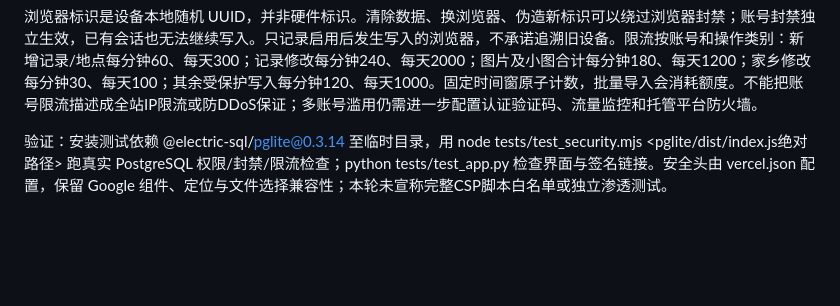
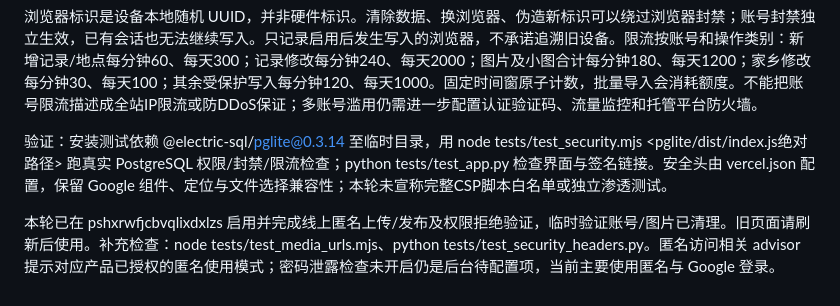
Before and after one commit to lijianan331-cyber/xuetuan, a Markdown page: docs/DEPLOY.md, the part around the change. GitHub-like rendering; blank space fills up the shorter version.

Commit message:
Document enabled security controls and successful live verification

```diff
--- a/docs/DEPLOY.md
+++ b/docs/DEPLOY.md
@@ -108,3 +108,5 @@ Supabase 自带的发信服务**只能发给项目团队成员的邮箱**（就
 浏览器标识是设备本地随机 UUID，并非硬件标识。清除数据、换浏览器、伪造新标识可以绕过浏览器封禁；账号封禁独立生效，已有会话也无法继续写入。只记录启用后发生写入的浏览器，不承诺追溯旧设备。限流按账号和操作类别：新增记录/地点每分钟60、每天300；记录修改每分钟240、每天2000；图片及小图合计每分钟180、每天1200；家乡修改每分钟30、每天100；其余受保护写入每分钟120、每天1000。固定时间窗原子计数，批量导入会消耗额度。不能把账号限流描述成全站IP限流或防DDoS保证；多账号滥用仍需进一步配置认证验证码、流量监控和托管平台防火墙。
 
 验证：安装测试依赖 @electric-sql/pglite@0.3.14 至临时目录，用 node tests/test_security.mjs <pglite/dist/index.js绝对路径> 跑真实 PostgreSQL 权限/封禁/限流检查；python tests/test_app.py 检查界面与签名链接。安全头由 vercel.json 配置，保留 Google 组件、定位与文件选择兼容性；本轮未宣称完整CSP脚本白名单或独立渗透测试。
+
+本轮已在 pshxrwfjcbvqlixdxlzs 启用并完成线上匿名上传/发布及权限拒绝验证，临时验证账号/图片已清理。旧页面请刷新后使用。补充检查：node tests/test_media_urls.mjs、python tests/test_security_headers.py。匿名访问相关 advisor 提示对应产品已授权的匿名使用模式；密码泄露检查未开启仍是后台待配置项，当前主要使用匿名与 Google 登录。
```
Also changed, not shown: docs/PLAN.md (+1 -1 lines).
